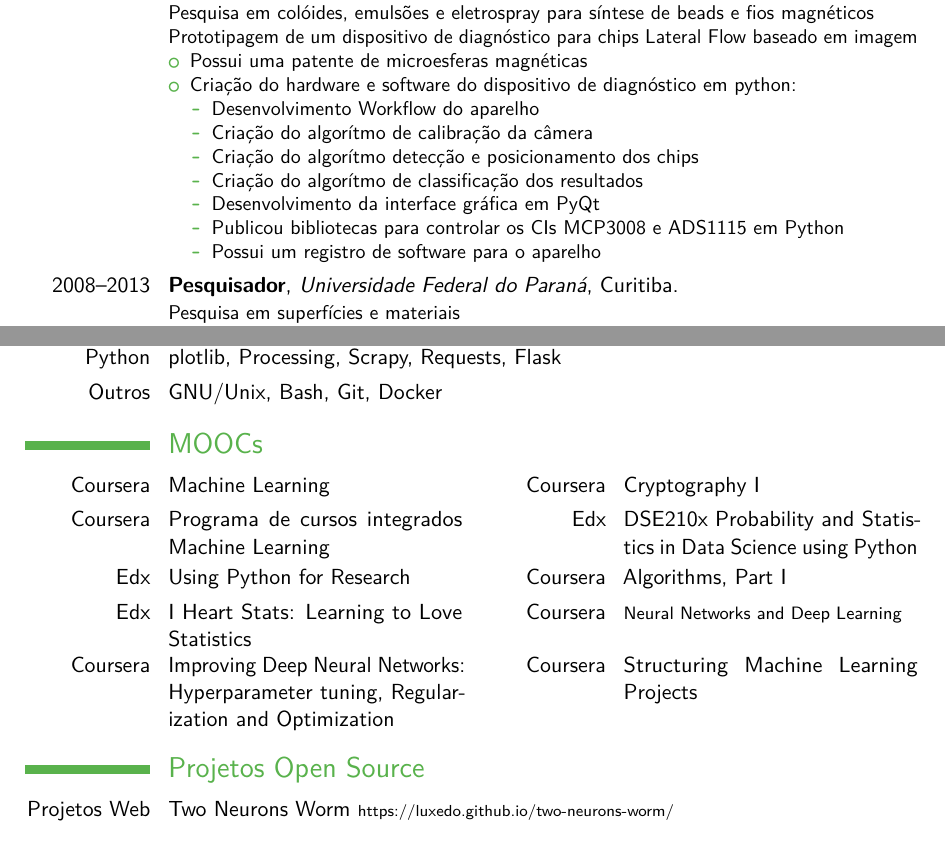
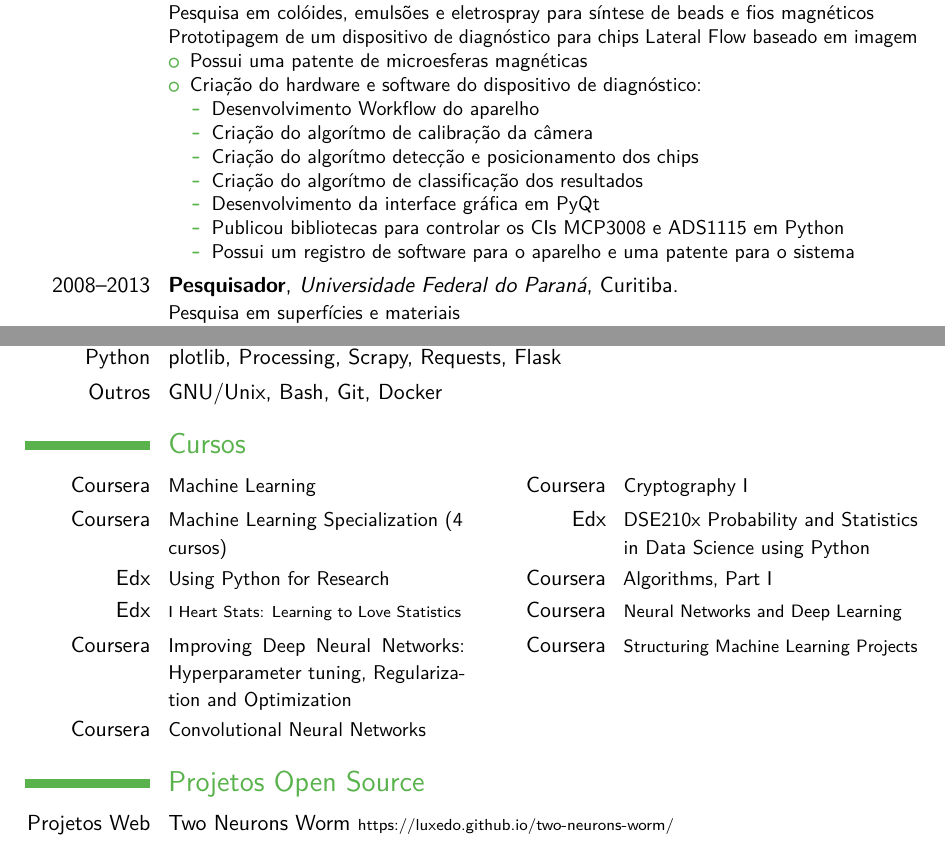
Before and after one commit to luxedo/curriculum, a LaTeX CV (Luiz Amaral.tex): two parts of pages 1 and 2 of 2, joined at a grey line, cut so that both start at the same text. Compiled offline with pdfLaTeX; a LaTeX package or settings file that is missing is left out.

Commit message:
Adicionado curso de redes neurais convolucionais

```diff
--- a/Luiz Amaral.tex
+++ b/Luiz Amaral.tex
@@ -84,7 +84,7 @@ Desenvolvimento web
 \cventry{2013--2016}{Pesquisador/Desenvolvedor}{Instituto de Biologia Molecular do Paraná}{Curitiba}{}{Pesquisa em colóides, emulsões e eletrospray para síntese de beads e fios magnéticos\newline{}Prototipagem de um dispositivo de diagnóstico para chips Lateral Flow baseado em imagem
 \begin{itemize}%
 \item Possui uma patente de microesferas magnéticas
-\item Criação do hardware e software do dispositivo de diagnóstico em python:
+\item Criação do hardware e software do dispositivo de diagnóstico:
   \begin{itemize}%
   \item Desenvolvimento Workflow do aparelho
   \item Criação do algorítmo de calibração da câmera
@@ -92,7 +92,7 @@ Desenvolvimento web
   \item Criação do algorítmo de classificação dos resultados
   \item Desenvolvimento da interface gráfica em PyQt
   \item Publicou bibliotecas para controlar os CIs MCP3008 e ADS1115 em Python
-  \item Possui um registro de software para o aparelho
+  \item Possui um registro de software para o aparelho e uma patente para o sistema
   \end{itemize}
 \end{itemize}}
 % \subsection{Miscellaneous}
@@ -116,22 +116,25 @@ Desenvolvimento web
 \cvitem{Bibliotecas Python}{OpenCV, Pandas, Numpy, Scipy, Scikit-Learn, Jupyter, Tensorflow, NLTK, Matplotlib, Processing, Scrapy, Requests, Flask}
 \cvitem{Outros}{GNU/Unix, Bash, Git, Docker}
 
-\section{MOOCs}
+\section{Cursos}
 \cvdoubleitem
-  {Coursera}{\href{https://www.coursera.org/account/accomplishments/verify/CWFKK68KQP9X}{Machine Learning}}
-  {Coursera}{\href{https://www.coursera.org/api/legacyCertificates.v1/spark/statementOfAccomplishment/976353~15102768/pdf}{Cryptography I}}
+  {Coursera}{\href{https://www.coursera.org/account/accomplishments/verify/CWFKK68KQP9X}{\small{Machine Learning}}}
+  {Coursera}{\href{https://www.coursera.org/api/legacyCertificates.v1/spark/statementOfAccomplishment/976353~15102768/pdf}{\small{Cryptography I}}}
 \cvdoubleitem
-  {Coursera}{\href{https://www.coursera.org/account/accomplishments/specialization/YHKBDQ77K2GB}{Programa de cursos integrados Machine Learning}}
-  {Edx}{\href{https://www.edx.org/course/probability-and-statistics-in-data-science-using-python}{DSE210x Probability and Statistics in Data Science using Python}}
+  {Coursera}{\href{https://www.coursera.org/account/accomplishments/specialization/YHKBDQ77K2GB}{\small{Machine Learning Specialization (4 cursos)}}}
+  {Edx}{\href{https://www.edx.org/course/probability-and-statistics-in-data-science-using-python}{\small{DSE210x Probability and Statistics in Data Science using Python}}}
 \cvdoubleitem
-  {Edx}{\href{https://www.edx.org/course/using-python-for-research}{Using Python for Research}}
-  {Coursera}{\href{https://www.coursera.org/learn/algorithms-part1}{Algorithms, Part I}}
+  {Edx}{\href{https://www.edx.org/course/using-python-for-research}{\small{Using Python for Research}}}
+  {Coursera}{\href{https://www.coursera.org/learn/algorithms-part1}{\small{Algorithms, Part I}}}
 \cvdoubleitem
-  {Edx}{\href{https://www.edx.org/course/i-heart-stats-learning-love-statistics-notredamex-soc120x}{I Heart Stats: Learning to Love Statistics}}
+  {Edx}{\href{https://www.edx.org/course/i-heart-stats-learning-love-statistics-notredamex-soc120x}{\scriptsize{I Heart Stats: Learning to Love Statistics}}}
   {Coursera}{\href{https://www.coursera.org/account/accomplishments/verify/RY4DLN2Q6MW3}{\footnotesize{Neural Networks and Deep Learning}}}
 \cvdoubleitem
-  {Coursera}{\href{https://www.coursera.org/account/accomplishments/verify/6SEWP83D96QM}{Improving Deep Neural Networks: Hyperparameter tuning, Regularization and Optimization}}
-  {Coursera}{\href{https://www.coursera.org/account/accomplishments/verify/BBTE8KJC6WRU}{Structuring Machine Learning Projects}}
+  {Coursera}{\href{https://www.coursera.org/account/accomplishments/verify/6SEWP83D96QM}{\small{Improving Deep Neural Networks: Hyperparameter tuning, Regularization and Optimization}}}
+  {Coursera}{\href{https://www.coursera.org/account/accomplishments/verify/BBTE8KJC6WRU}{\footnotesize{Structuring Machine Learning Projects}}}
+\cvdoubleitem
+  {Coursera}{\href{https://www.coursera.org/account/accomplishments/verify/5A8K3WTQHAZF}{\small{Convolutional Neural Networks}}}
+  {}{}
 
 \section{Projetos Open Source}
 
```
Also changed, not shown: Luiz Amaral.pdf.
